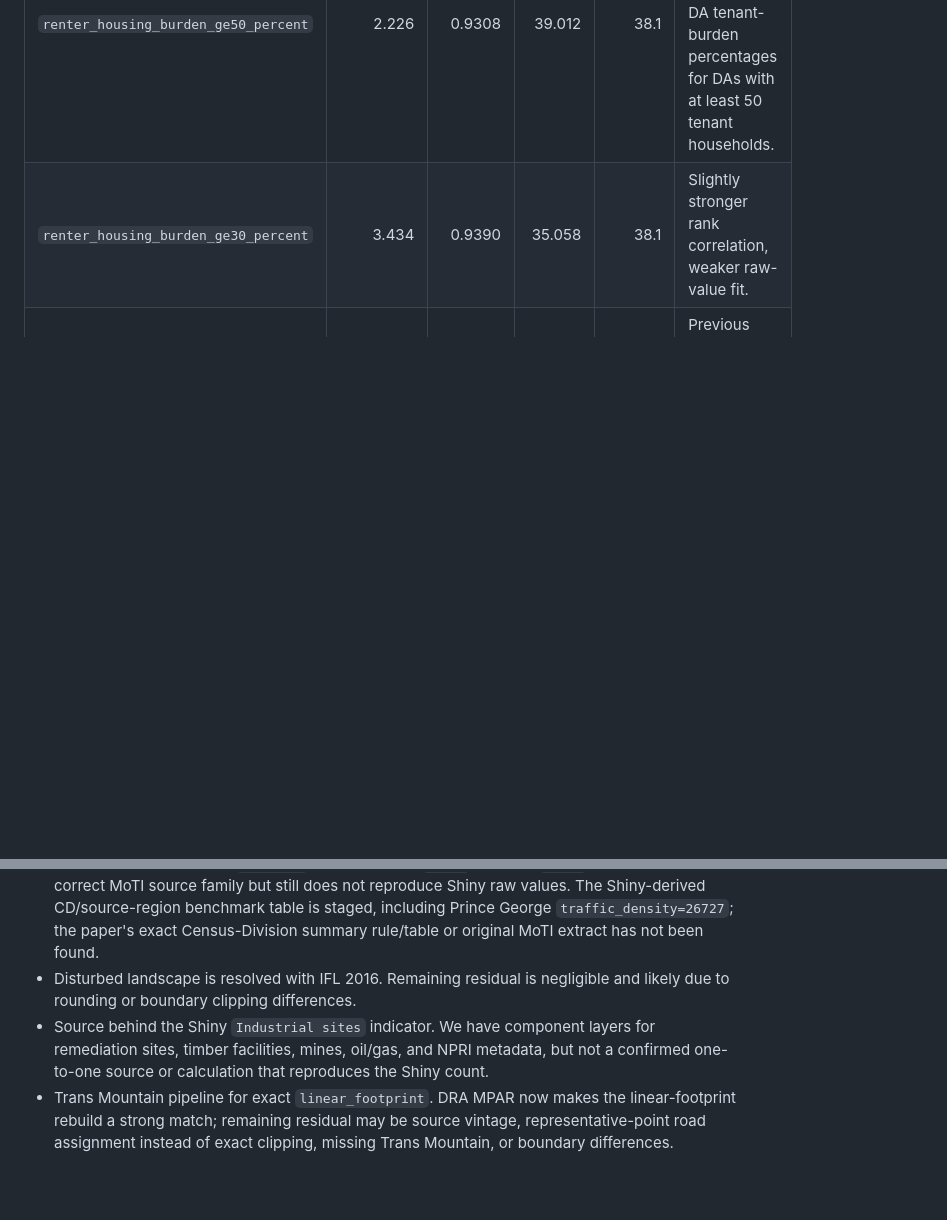
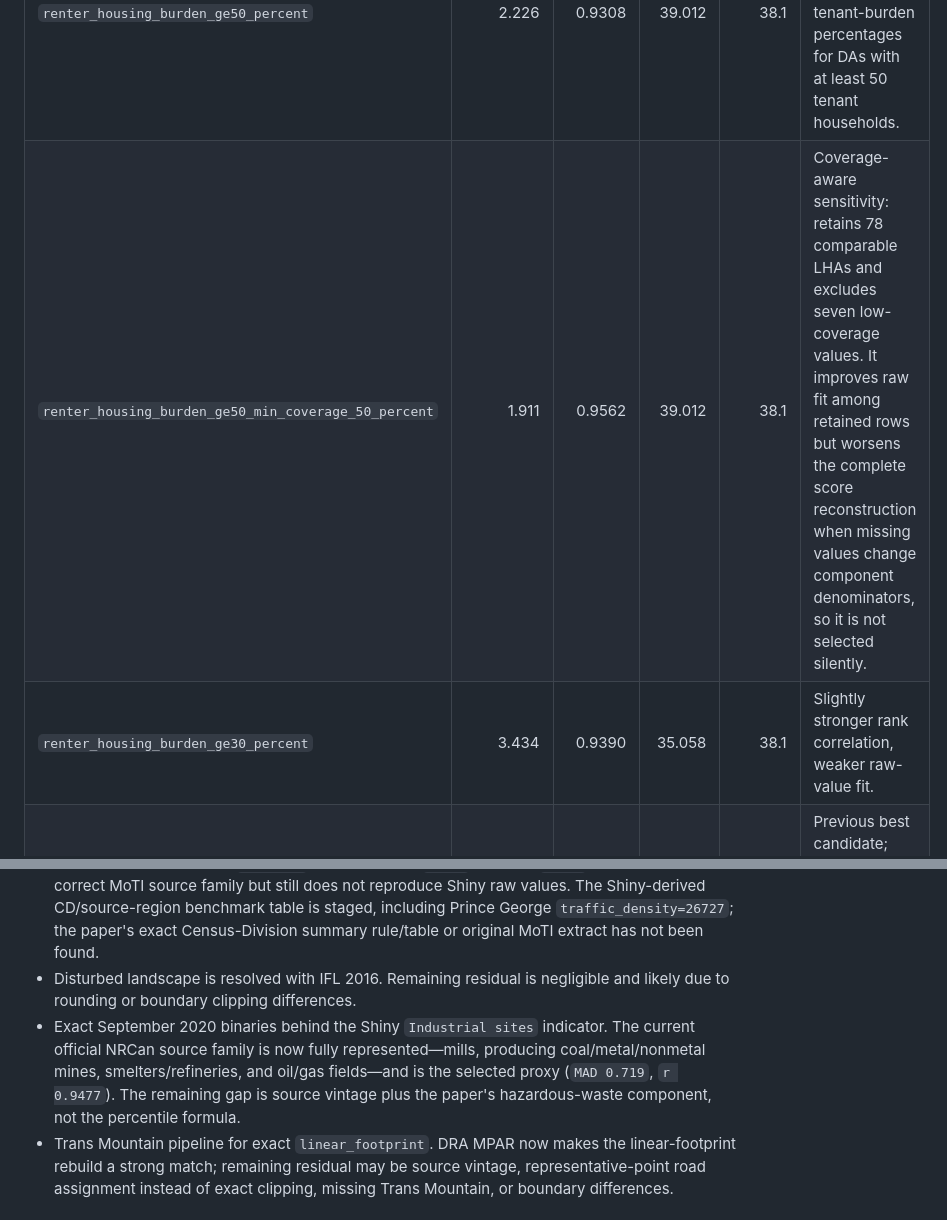
Before and after one commit to ahzs645/PGMaps, a Markdown page: docs/bcenviroscreen-raw-data-inventory.md, 2 parts joined by grey strips. Rendered like a GitHub page; blank space fills up the shorter version.

```diff
--- a/docs/bcenviroscreen-raw-data-inventory.md
+++ b/docs/bcenviroscreen-raw-data-inventory.md
@@ -204,6 +206,7 @@ The initial DA-summed tenant burden candidate undercounted many small/rural LHAs
 | Candidate | Mean absolute difference | Pearson r | Prince George rebuilt | Prince George Shiny | Status |
 | --- | ---: | ---: | ---: | ---: | --- |
 | `renter_housing_burden_ge50_percent` | 2.226 | 0.9308 | 39.012 | 38.1 | Best current match. Weighted average of published DA tenant-burden percentages for DAs with at least 50 tenant households. |
+| `renter_housing_burden_ge50_min_coverage_50_percent` | 1.911 | 0.9562 | 39.012 | 38.1 | Coverage-aware sensitivity: retains 78 comparable LHAs and excludes seven low-coverage values. It improves raw fit among retained rows but worsens the complete score reconstruction when missing values change component denominators, so it is not selected silently. |
 | `renter_housing_burden_ge30_percent` | 3.434 | 0.9390 | 35.058 | 38.1 | Slightly stronger rank correlation, weaker raw-value fit. |
 | `renter_housing_burden_percent` | 5.910 | 0.8870 | 32.551 | 38.1 | Previous best candidate; includes small-denominator DAs. |
 
@@ -613,7 +616,7 @@ The `hybrid-current-with-cd-benchmark-gaps` mode uses the same rebuilt indicator
 - Exact health inputs for all LHAs. COPD, low birth weight, and cancer are now strong matches from PHSA public LHA downloads plus the 2011 DA centroid denominator. Diabetes is close. Hypertension still needs the exact chronic-disease metric/vintage used by the Shiny app.
 - Province-wide traffic-density raw source. BC traffic-volume archives, current Traffic Data Program WFS geometry, TSG survey downloads, generated TMS site-report annual AADT values, and generated UTV segment-report annual AADT values are now staged. The best transparent 2018 UTV report proxy assigns segment AADT by representative point and sums by primary Census Division (`r=0.9618`; Prince George `35436` vs Shiny `26727`). This is likely the correct MoTI source family but still does not reproduce Shiny raw values. The Shiny-derived CD/source-region benchmark table is staged, including Prince George `traffic_density=26727`; the paper's exact Census-Division summary rule/table or original MoTI extract has not been found.
 - Disturbed landscape is resolved with IFL 2016. Remaining residual is negligible and likely due to rounding or boundary clipping differences.
-- Source behind the Shiny `Industrial sites` indicator. We have component layers for remediation sites, timber facilities, mines, oil/gas, and NPRI metadata, but not a confirmed one-to-one source or calculation that reproduces the Shiny count.
+- Exact September 2020 binaries behind the Shiny `Industrial sites` indicator. The current official NRCan source family is now fully represented—mills, producing coal/metal/nonmetal mines, smelters/refineries, and oil/gas fields—and is the selected proxy (`MAD 0.719`, `r 0.9477`). The remaining gap is source vintage plus the paper's hazardous-waste component, not the percentile formula.
 - Trans Mountain pipeline for exact `linear_footprint`. DRA MPAR now makes the linear-footprint rebuild a strong match; remaining residual may be source vintage, representative-point road assignment instead of exact clipping, missing Trans Mountain, or boundary differences.
 
 ## Disk note
```
Also changed, not shown: other parts of docs/bcenviroscreen-raw-data-inventory.md (+9 -7 lines).
